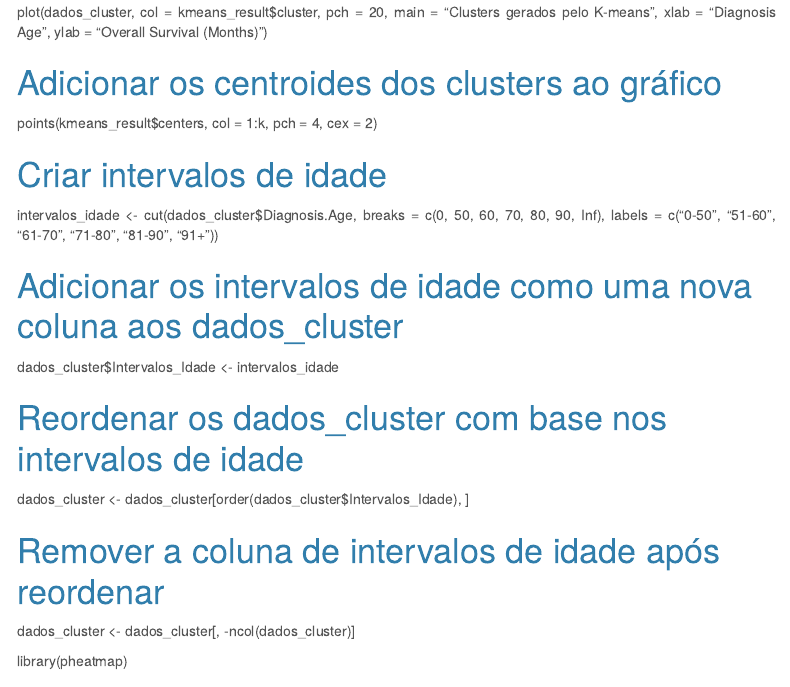
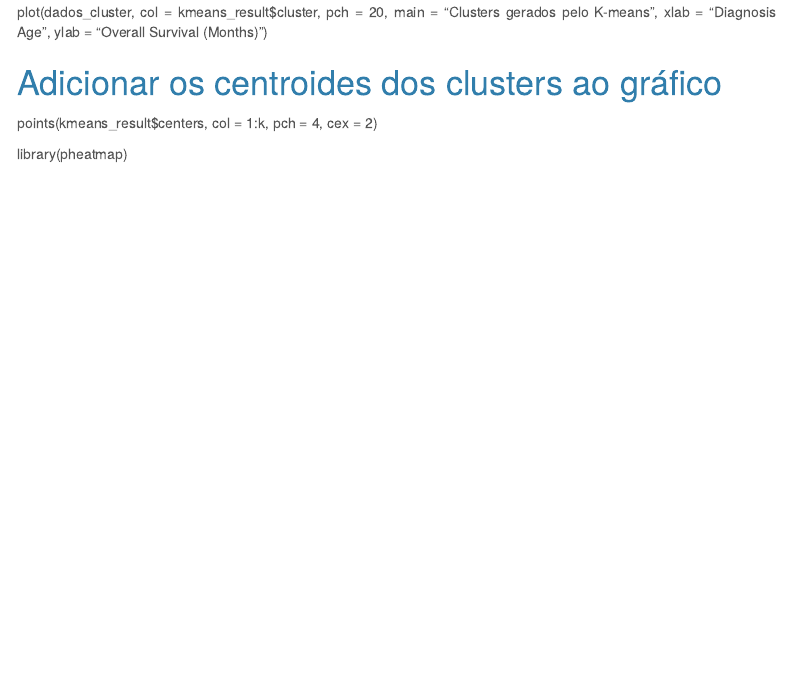
Before and after one commit to afonsosa2002/Trabalho-ECDB, an R Markdown document (RelatórioFinal.rmd): the page in a window 1100 px wide, from 17650 px down. Rendered offline with R 4.5, knitr and Pandoc, with nearby package versions; code that draws random numbers runs with fixed seeds of ours; some code elsewhere in the file could not run offline; menus at the side of the page are left out.

Commit message:
Update RelatórioFinal.rmd

```diff
--- a/RelatórioFinal.rmd
+++ b/RelatórioFinal.rmd
@@ -271,21 +271,6 @@ plot(dados_cluster, col = kmeans_result$cluster, pch = 20, main = "Clusters gera
 # Adicionar os centroides dos clusters ao gráfico
 points(kmeans_result$centers, col = 1:k, pch = 4, cex = 2)
 
-
-# Criar intervalos de idade
-intervalos_idade <- cut(dados_cluster$Diagnosis.Age, breaks = c(0, 50, 60, 70, 80, 90, Inf),
-                        labels = c("0-50", "51-60", "61-70", "71-80", "81-90", "91+"))
-
-# Adicionar os intervalos de idade como uma nova coluna aos dados_cluster
-dados_cluster$Intervalos_Idade <- intervalos_idade
-
-# Reordenar os dados_cluster com base nos intervalos de idade
-dados_cluster <- dados_cluster[order(dados_cluster$Intervalos_Idade), ]
-
-# Remover a coluna de intervalos de idade após reordenar
-dados_cluster <- dados_cluster[, -ncol(dados_cluster)]
-
-
 library(pheatmap)
 
 # Definir nomes das linhas como NULL para que eles não apareçam
```
